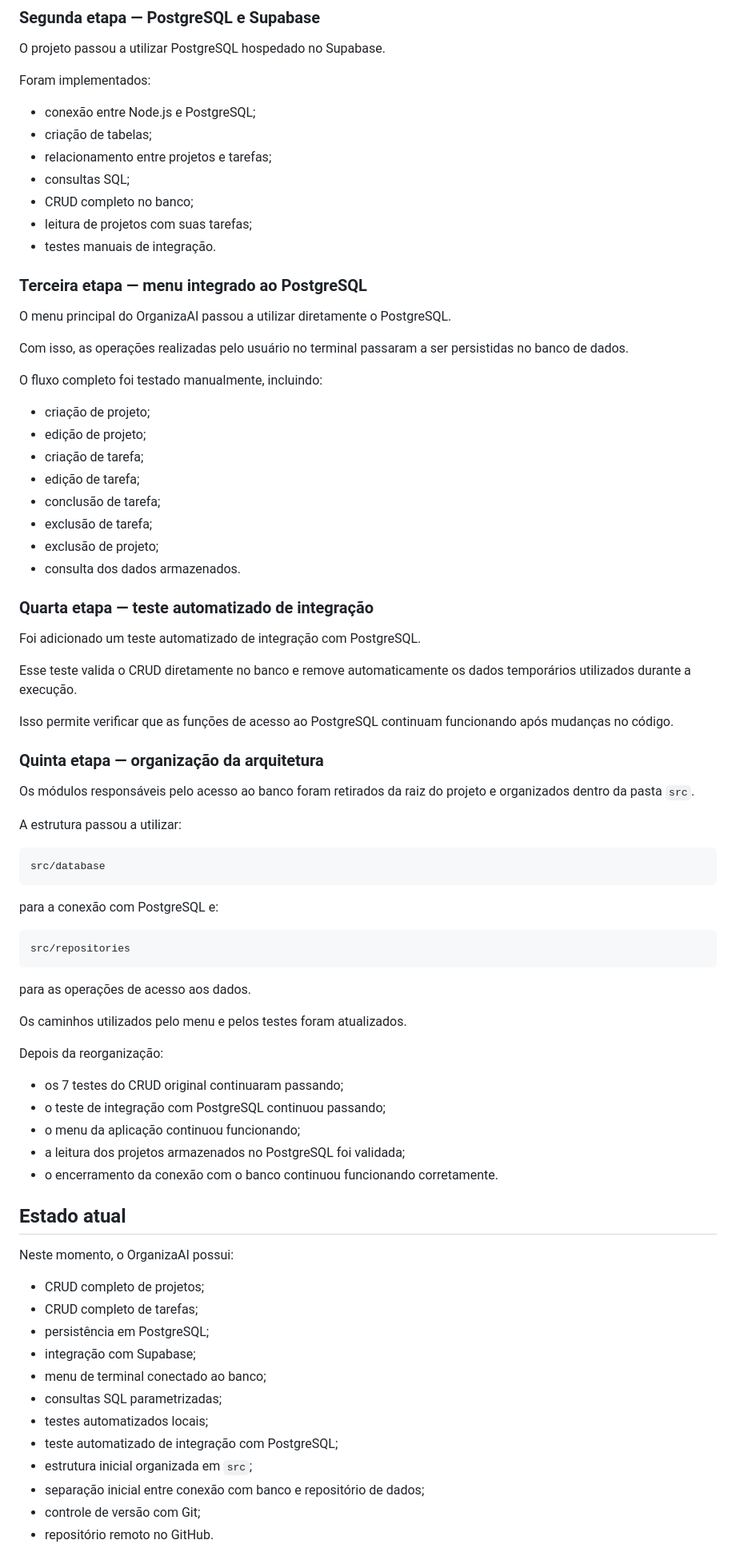
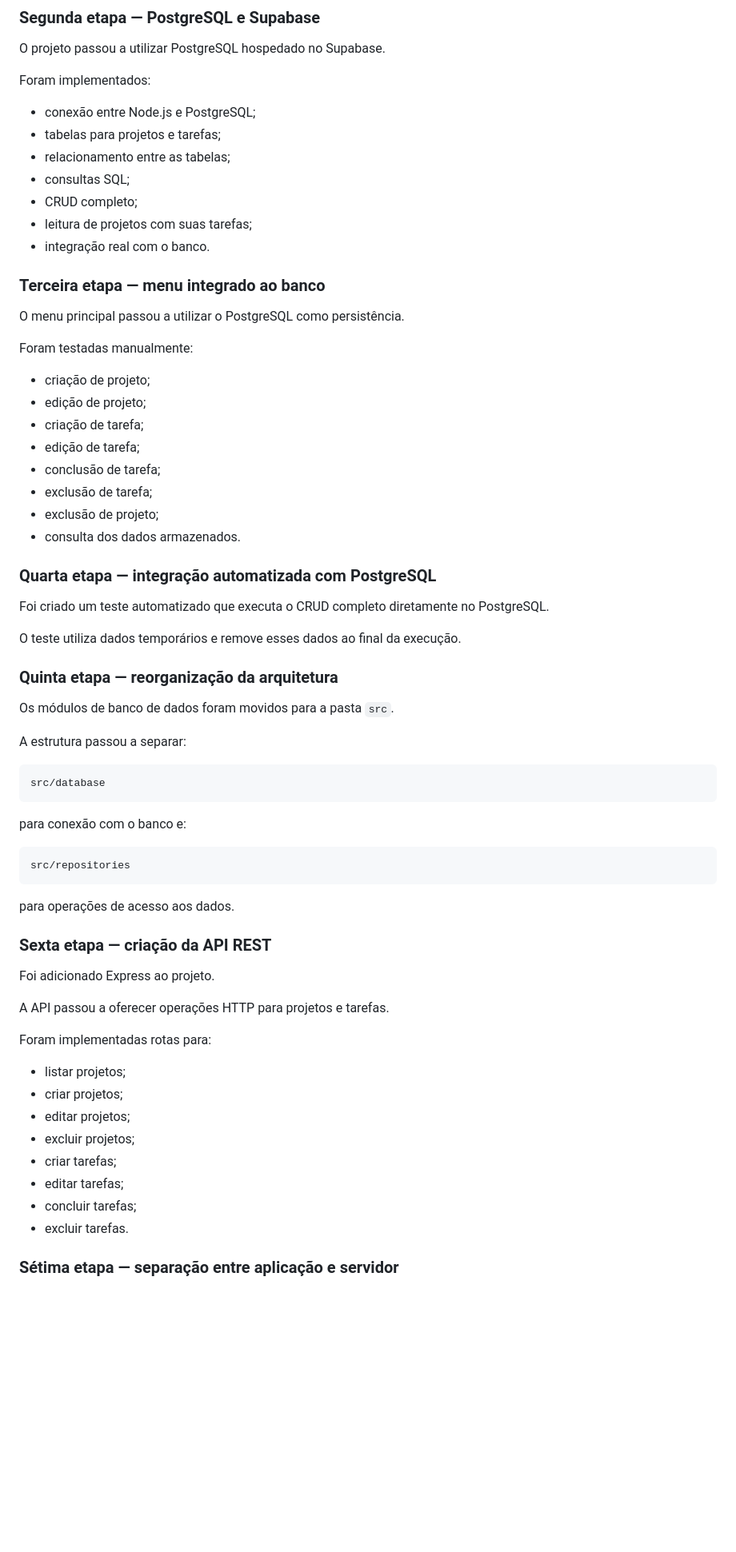
Before and after one commit to warleyredessociais2-rgb/OrganizaAI, a Markdown page: README.md, the part around one of its changes. Shown at 80% size. Rendered like a GitHub page; blank space fills up the shorter version.

Commit message:
docs: atualiza README com API e testes

````diff
--- a/README.md
+++ b/README.md
@@ -251,20 +521,18 @@ O projeto passou a utilizar PostgreSQL hospedado no Supabase.
 Foram implementados:
 
 - conexão entre Node.js e PostgreSQL;
-- criação de tabelas;
-- relacionamento entre projetos e tarefas;
+- tabelas para projetos e tarefas;
+- relacionamento entre as tabelas;
 - consultas SQL;
-- CRUD completo no banco;
+- CRUD completo;
 - leitura de projetos com suas tarefas;
-- testes manuais de integração.
+- integração real com o banco.
 
-### Terceira etapa — menu integrado ao PostgreSQL
+### Terceira etapa — menu integrado ao banco
 
-O menu principal do OrganizaAI passou a utilizar diretamente o PostgreSQL.
+O menu principal passou a utilizar o PostgreSQL como persistência.
 
-Com isso, as operações realizadas pelo usuário no terminal passaram a ser persistidas no banco de dados.
-
-O fluxo completo foi testado manualmente, incluindo:
+Foram testadas manualmente:
 
 - criação de projeto;
 - edição de projeto;
@@ -275,56 +543,46 @@ O fluxo completo foi testado manualmente, incluindo:
 - exclusão de projeto;
 - consulta dos dados armazenados.
 
-### Quarta etapa — teste automatizado de integração
+### Quarta etapa — integração automatizada com PostgreSQL
 
-Foi adicionado um teste automatizado de integração com PostgreSQL.
+Foi criado um teste automatizado que executa o CRUD completo diretamente no PostgreSQL.
 
-Esse teste valida o CRUD diretamente no banco e remove automaticamente os dados temporários utilizados durante a execução.
+O teste utiliza dados temporários e remove esses dados ao final da execução.
 
-Isso permite verificar que as funções de acesso ao PostgreSQL continuam funcionando após mudanças no código.
+### Quinta etapa — reorganização da arquitetura
 
-### Quinta etapa — organização da arquitetura
+Os módulos de banco de dados foram movidos para a pasta `src`.
 
-Os módulos responsáveis pelo acesso ao banco foram retirados da raiz do projeto e organizados dentro da pasta `src`.
-
-A estrutura passou a utilizar:
+A estrutura passou a separar:
 
 ```text
 src/database
 ```
 
-para a conexão com PostgreSQL e:
+para conexão com o banco e:
 
 ```text
 src/repositories
 ```
 
-para as operações de acesso aos dados.
+para operações de acesso aos dados.
 
-Os caminhos utilizados pelo menu e pelos testes foram atualizados.
+### Sexta etapa — criação da API REST
 
-Depois da reorganização:
+Foi adicionado Express ao projeto.
 
-- os 7 testes do CRUD original continuaram passando;
-- o teste de integração com PostgreSQL continuou passando;
-- o menu da aplicação continuou funcionando;
-- a leitura dos projetos armazenados no PostgreSQL foi validada;
-- o encerramento da conexão com o banco continuou funcionando corretamente.
+A API passou a oferecer operações HTTP para projetos e tarefas.
 
-## Estado atual
+Foram implementadas rotas para:
 
-Neste momento, o OrganizaAI possui:
+- listar projetos;
+- criar projetos;
+- editar projetos;
+- excluir projetos;
+- criar tarefas;
+- editar tarefas;
+- concluir tarefas;
+- excluir tarefas.
 
-- CRUD completo de projetos;
-- CRUD completo de tarefas;
-- persistência em PostgreSQL;
-- integração com Supabase;
-- menu de terminal conectado ao banco;
-- consultas SQL parametrizadas;
-- testes automatizados locais;
-- teste automatizado de integração com PostgreSQL;
-- estrutura inicial organizada em `src`;
-- separação inicial entre conexão com banco e repositório de dados;
-- controle de versão com Git;
-- repositório remoto no GitHub.
+### Sétima etapa — separação entre aplicação e servidor
 
````
Also changed, not shown: other parts of README.md (+426 -99 lines).
